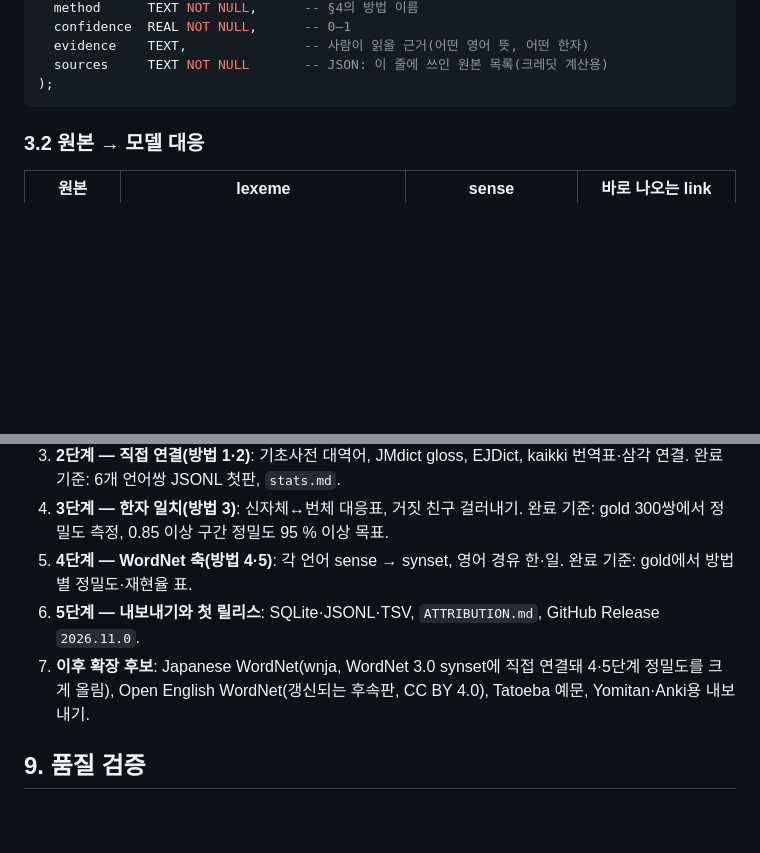
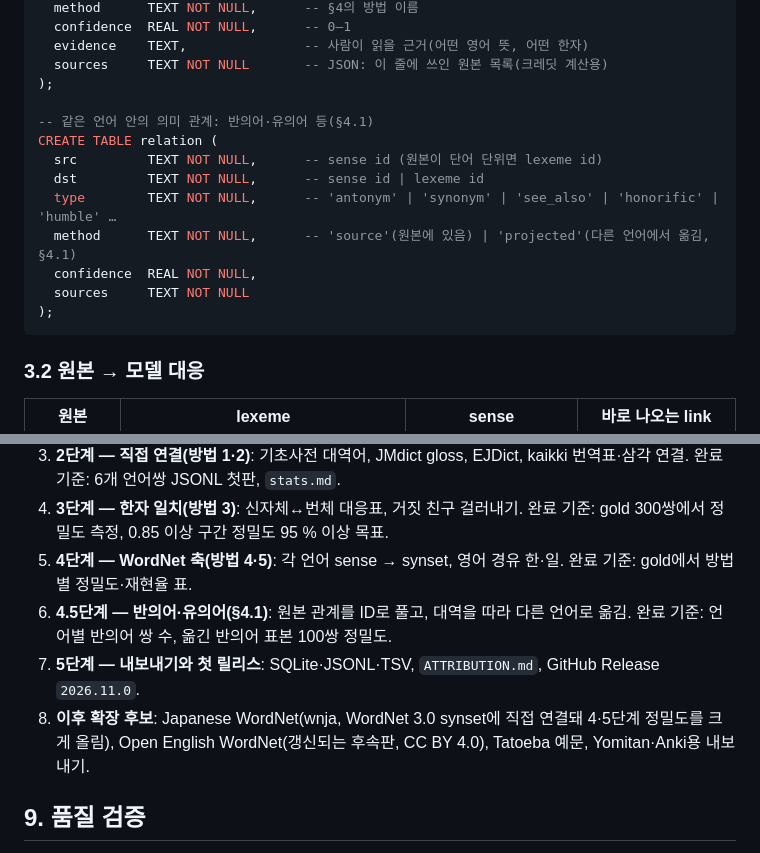
Before and after one commit to ssiloh/anikan-ENJPKR-dictionary, a Markdown page: PLAN.md, 2 parts joined by grey strips. Drawn GitHub-style; blank space fills up the shorter version.

````diff
--- a/PLAN.md
+++ b/PLAN.md
@@ -92,6 +92,16 @@ CREATE TABLE link (
   evidence    TEXT,               -- 사람이 읽을 근거(어떤 영어 뜻, 어떤 한자)
   sources     TEXT NOT NULL       -- JSON: 이 줄에 쓰인 원본 목록(크레딧 계산용)
 );
+
+-- 같은 언어 안의 의미 관계: 반의어·유의어 등(§4.1)
+CREATE TABLE relation (
+  src         TEXT NOT NULL,      -- sense id (원본이 단어 단위면 lexeme id)
+  dst         TEXT NOT NULL,      -- sense id | lexeme id
+  type        TEXT NOT NULL,      -- 'antonym' | 'synonym' | 'see_also' | 'honorific' | 'humble' …
+  method      TEXT NOT NULL,      -- 'source'(원본에 있음) | 'projected'(다른 언어에서 옮김, §4.1)
+  confidence  REAL NOT NULL,
+  sources     TEXT NOT NULL
+);
 ```
 
 ### 3.2 원본 → 모델 대응
@@ -182,8 +208,9 @@ anikan-ENJPKR-dictionary/
 3. **2단계 — 직접 연결(방법 1·2)**: 기초사전 대역어, JMdict gloss, EJDict, kaikki 번역표·삼각 연결. 완료 기준: 6개 언어쌍 JSONL 첫판, `stats.md`.
 4. **3단계 — 한자 일치(방법 3)**: 신자체↔번체 대응표, 거짓 친구 걸러내기. 완료 기준: gold 300쌍에서 정밀도 측정, 0.85 이상 구간 정밀도 95 % 이상 목표.
 5. **4단계 — WordNet 축(방법 4·5)**: 각 언어 sense → synset, 영어 경유 한·일. 완료 기준: gold에서 방법별 정밀도·재현율 표.
-6. **5단계 — 내보내기와 첫 릴리스**: SQLite·JSONL·TSV, `ATTRIBUTION.md`, GitHub Release `2026.11.0`.
-7. **이후 확장 후보**: Japanese WordNet(wnja, WordNet 3.0 synset에 직접 연결돼 4·5단계 정밀도를 크게 올림), Open English WordNet(갱신되는 후속판, CC BY 4.0), Tatoeba 예문, Yomitan·Anki용 내보내기.
+6. **4.5단계 — 반의어·유의어(§4.1)**: 원본 관계를 ID로 풀고, 대역을 따라 다른 언어로 옮김. 완료 기준: 언어별 반의어 쌍 수, 옮긴 반의어 표본 100쌍 정밀도.
+7. **5단계 — 내보내기와 첫 릴리스**: SQLite·JSONL·TSV, `ATTRIBUTION.md`, GitHub Release `2026.11.0`.
+8. **이후 확장 후보**: Japanese WordNet(wnja, WordNet 3.0 synset에 직접 연결돼 4·5단계 정밀도를 크게 올림), Open English WordNet(갱신되는 후속판, CC BY 4.0), Tatoeba 예문, Yomitan·Anki용 내보내기.
 
 ## 9. 품질 검증
 - **gold 세트**: 일↔한 300쌍, 영↔일 100쌍, 영↔한 100쌍을 무작위로 뽑아 사람이 맞음·틀림·애매로 표시(`qa/gold.tsv`). 방법·신뢰도 구간별 정밀도를 `stats.md`에.
````
Also changed, not shown: other parts of PLAN.md (+16 -0 lines).
